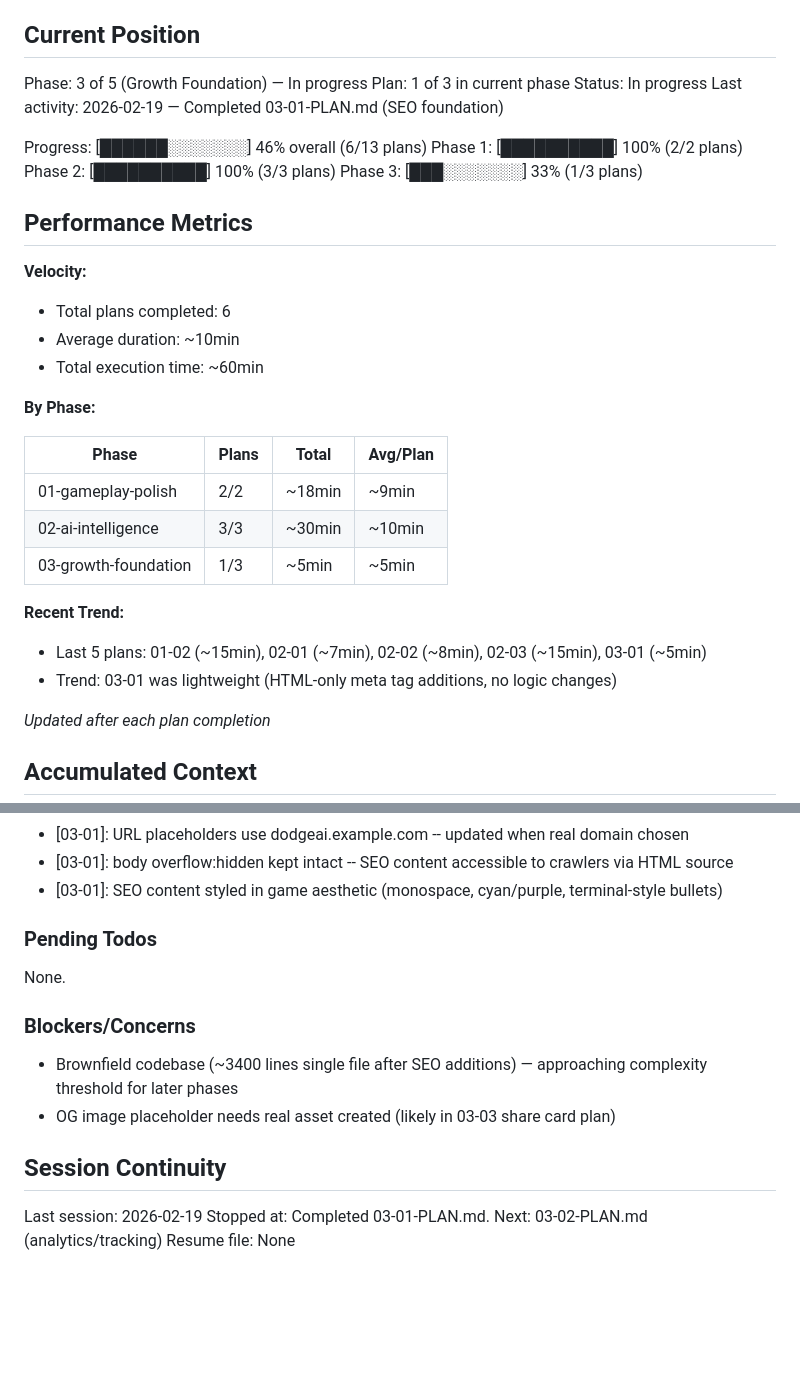
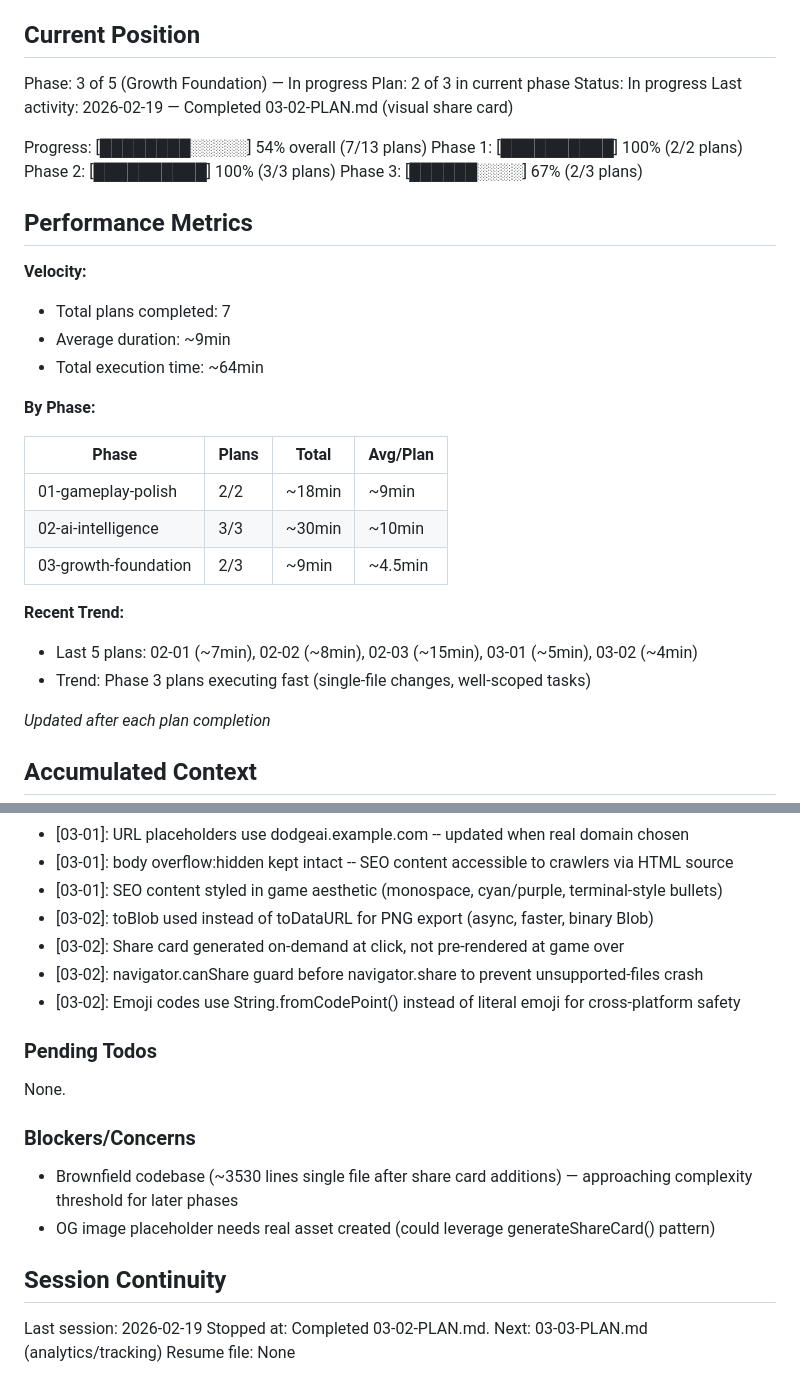
Before and after one commit to zeenjeim/dodge-ai, a Markdown page: .planning/STATE.md, 2 parts joined by grey strips. GitHub-like rendering; blank space fills up the shorter version.

Commit message:
docs(03-02): complete visual share card plan
Tasks completed: 1/1
- Implement generateShareCard() and update share flow

SUMMARY: .planning/phases/03-growth-foundation/03-02-SUMMARY.md

Co-Authored-By: Claude Opus 4.6 <noreply@anthropic.com>

```diff
--- a/.planning/STATE.md
+++ b/.planning/STATE.md
@@ -10,21 +10,21 @@ See: .planning/PROJECT.md (updated 2026-02-18)
 ## Current Position
 
 Phase: 3 of 5 (Growth Foundation) — In progress
-Plan: 1 of 3 in current phase
+Plan: 2 of 3 in current phase
 Status: In progress
-Last activity: 2026-02-19 — Completed 03-01-PLAN.md (SEO foundation)
+Last activity: 2026-02-19 — Completed 03-02-PLAN.md (visual share card)
 
-Progress: [██████░░░░░░░] 46% overall (6/13 plans)
+Progress: [████████░░░░░] 54% overall (7/13 plans)
 Phase 1: [██████████] 100% (2/2 plans)
 Phase 2: [██████████] 100% (3/3 plans)
-Phase 3: [███░░░░░░░] 33% (1/3 plans)
+Phase 3: [██████░░░░] 67% (2/3 plans)
 
 ## Performance Metrics
 
 **Velocity:**
-- Total plans completed: 6
-- Average duration: ~10min
-- Total execution time: ~60min
+- Total plans completed: 7
+- Average duration: ~9min
+- Total execution time: ~64min
 
 **By Phase:**
 
@@ -32,11 +32,11 @@ Phase 3: [███░░░░░░░] 33% (1/3 plans)
 |-------|-------|-------|----------|
 | 01-gameplay-polish | 2/2 | ~18min | ~9min |
 | 02-ai-intelligence | 3/3 | ~30min | ~10min |
-| 03-growth-foundation | 1/3 | ~5min | ~5min |
+| 03-growth-foundation | 2/3 | ~9min | ~4.5min |
 
 **Recent Trend:**
-- Last 5 plans: 01-02 (~15min), 02-01 (~7min), 02-02 (~8min), 02-03 (~15min), 03-01 (~5min)
-- Trend: 03-01 was lightweight (HTML-only meta tag additions, no logic changes)
+- Last 5 plans: 02-01 (~7min), 02-02 (~8min), 02-03 (~15min), 03-01 (~5min), 03-02 (~4min)
+- Trend: Phase 3 plans executing fast (single-file changes, well-scoped tasks)
 
 *Updated after each plan completion*
 
@@ -67,6 +67,10 @@ Recent decisions affecting current work:
 - [03-01]: URL placeholders use dodgeai.example.com -- updated when real domain chosen
 - [03-01]: body overflow:hidden kept intact -- SEO content accessible to crawlers via HTML source
 - [03-01]: SEO content styled in game aesthetic (monospace, cyan/purple, terminal-style bullets)
+- [03-02]: toBlob used instead of toDataURL for PNG export (async, faster, binary Blob)
+- [03-02]: Share card generated on-demand at click, not pre-rendered at game over
+- [03-02]: navigator.canShare guard before navigator.share to prevent unsupported-files crash
+- [03-02]: Emoji codes use String.fromCodePoint() instead of literal emoji for cross-platform safety
 
 ### Pending Todos
 
@@ -74,11 +78,11 @@ None.
 
 ### Blockers/Concerns
 
-- Brownfield codebase (~3400 lines single file after SEO additions) — approaching complexity threshold for later phases
-- OG image placeholder needs real asset created (likely in 03-03 share card plan)
+- Brownfield codebase (~3530 lines single file after share card additions) — approaching complexity threshold for later phases
+- OG image placeholder needs real asset created (could leverage generateShareCard() pattern)
 
 ## Session Continuity
 
 Last session: 2026-02-19
-Stopped at: Completed 03-01-PLAN.md. Next: 03-02-PLAN.md (analytics/tracking)
+Stopped at: Completed 03-02-PLAN.md. Next: 03-03-PLAN.md (analytics/tracking)
 Resume file: None
```
Also changed, not shown: 1 other file.
